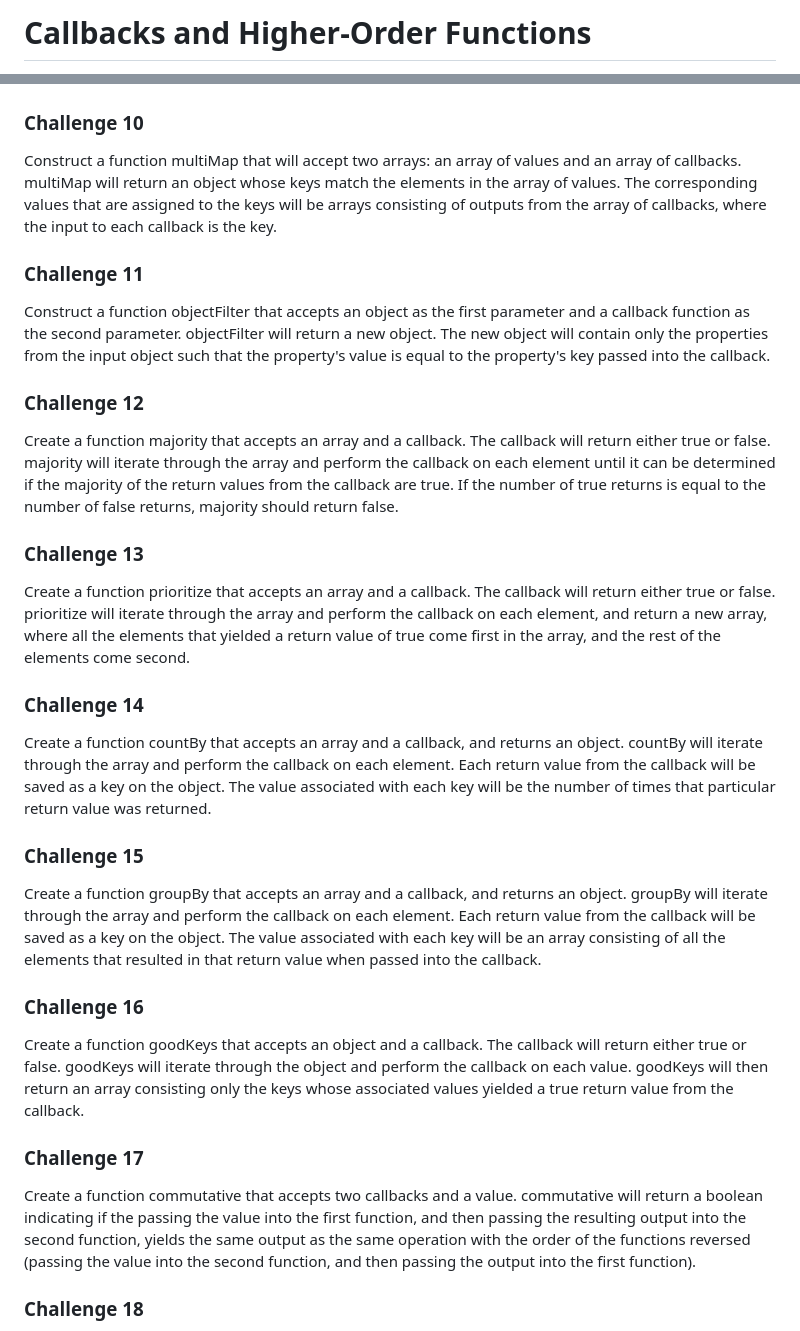
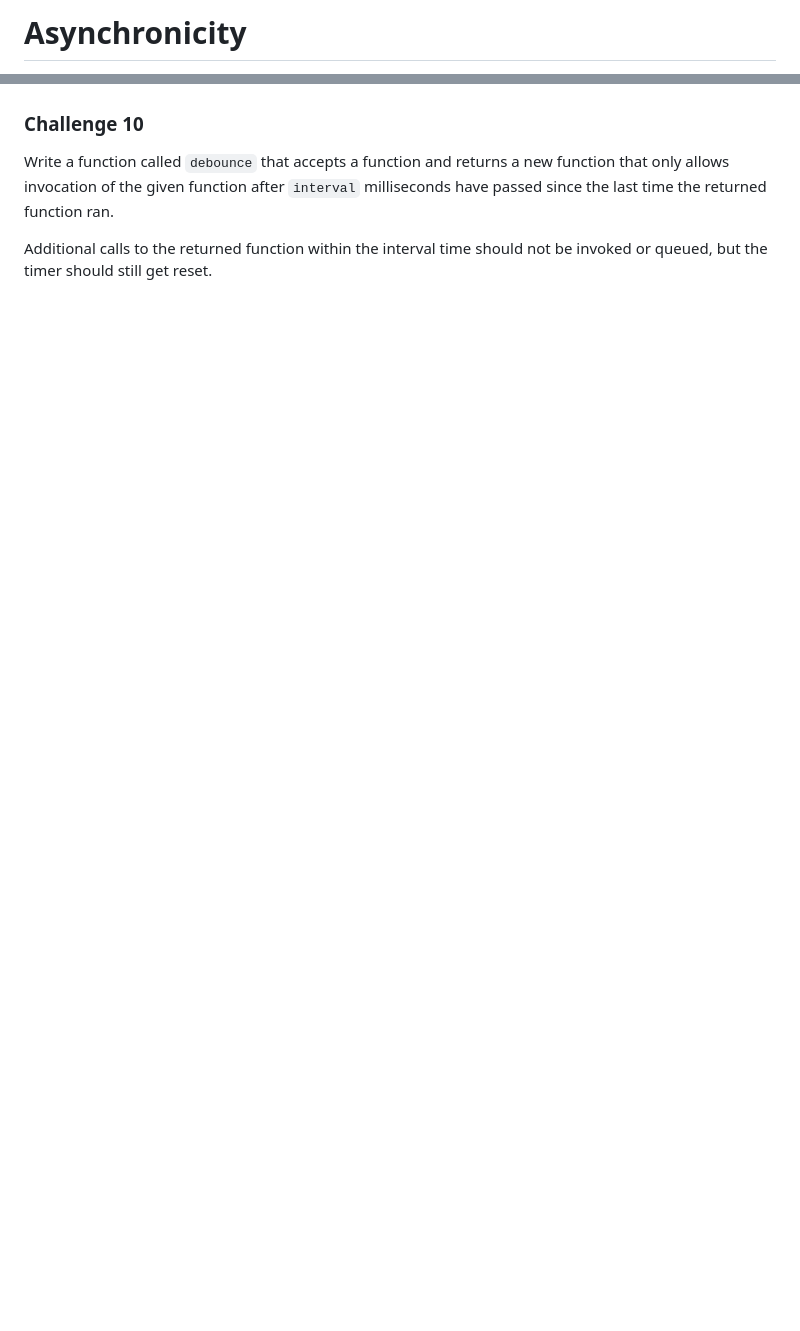
Before and after one commit to gonzalo-plaza/javascript-hard-parts-v2, a Markdown page: async/README.md, 2 parts joined by grey strips. GitHub-like rendering; blank space fills up the shorter version.

```diff
--- a/async/README.md
+++ b/async/README.md
@@ -1,2 +1,2 @@
-# Callbacks and Higher-Order Functions
+# Asynchronicity
 
@@ -78,35 +80,7 @@ Construct a function objOfMatches that accepts two arrays and a callback. objOfM
 
 ### Challenge 10
 
-Construct a function multiMap that will accept two arrays: an array of values and an array of callbacks. multiMap will return an object whose keys match the elements in the array of values. The corresponding values that are assigned to the keys will be arrays consisting of outputs from the array of callbacks, where the input to each callback is the key.
+Write a function called `debounce` that accepts a function and returns a new function that only allows invocation of the given function after `interval` milliseconds have passed since the last time the returned function ran.
 
-### Challenge 11
+Additional calls to the returned function within the interval time should not be invoked or queued, but the timer should still get reset.
 
-Construct a function objectFilter that accepts an object as the first parameter and a callback function as the second parameter. objectFilter will return a new object. The new object will contain only the properties from the input object such that the property's value is equal to the property's key passed into the callback.
-
-### Challenge 12
-
-Create a function majority that accepts an array and a callback. The callback will return either true or false. majority will iterate through the array and perform the callback on each element until it can be determined if the majority of the return values from the callback are true. If the number of true returns is equal to the number of false returns, majority should return false.
-
-### Challenge 13
-
-Create a function prioritize that accepts an array and a callback. The callback will return either true or false. prioritize will iterate through the array and perform the callback on each element, and return a new array, where all the elements that yielded a return value of true come first in the array, and the rest of the elements come second.
-
-### Challenge 14
-
-Create a function countBy that accepts an array and a callback, and returns an object. countBy will iterate through the array and perform the callback on each element. Each return value from the callback will be saved as a key on the object. The value associated with each key will be the number of times that particular return value was returned.
-
-### Challenge 15
-
-Create a function groupBy that accepts an array and a callback, and returns an object. groupBy will iterate through the array and perform the callback on each element. Each return value from the callback will be saved as a key on the object. The value associated with each key will be an array consisting of all the elements that resulted in that return value when passed into the callback.
-
-### Challenge 16
-
-Create a function goodKeys that accepts an object and a callback. The callback will return either true or false. goodKeys will iterate through the object and perform the callback on each value. goodKeys will then return an array consisting only the keys whose associated values yielded a true return value from the callback.
-
-### Challenge 17
-
-Create a function commutative that accepts two callbacks and a value. commutative will return a boolean indicating if the passing the value into the first function, and then passing the resulting output into the second function, yields the same output as the same operation with the order of the functions reversed (passing the value into the second function, and then passing the output into the first function).
-
-### Challenge 18
-
```
Also changed, not shown: other parts of async/README.md (+43 -65 lines), callbacks/README.md (+2 -0 lines), closures/README.md (+2 -0 lines).
